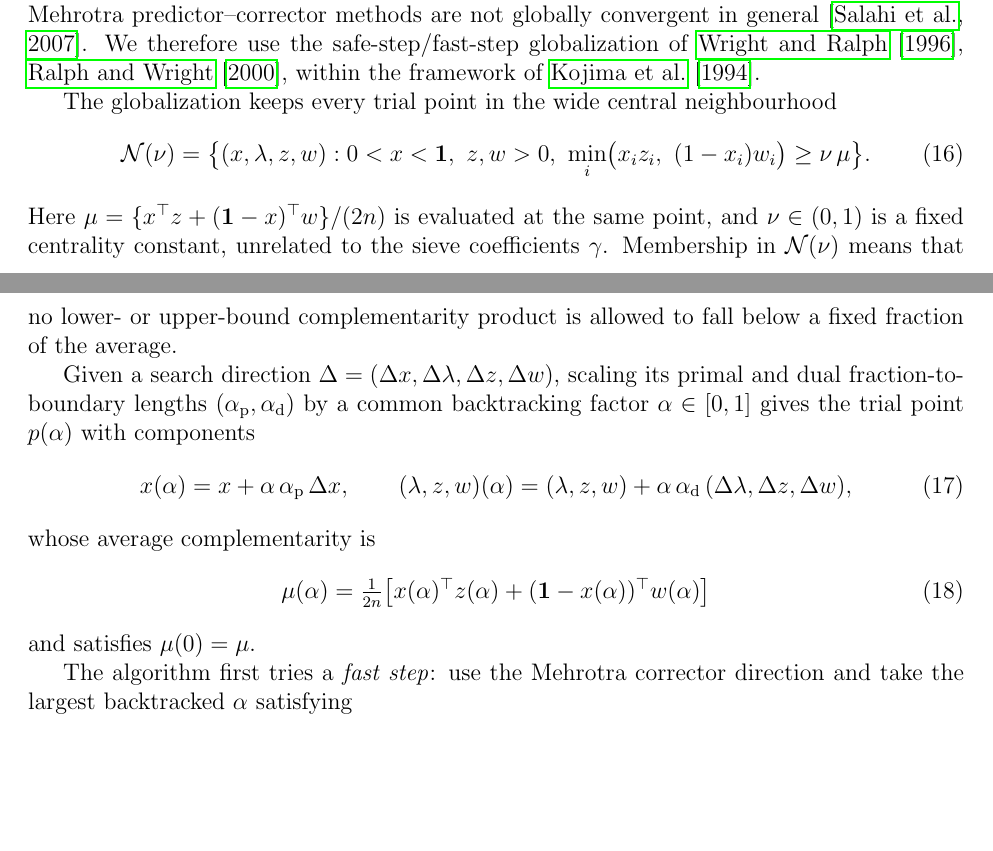
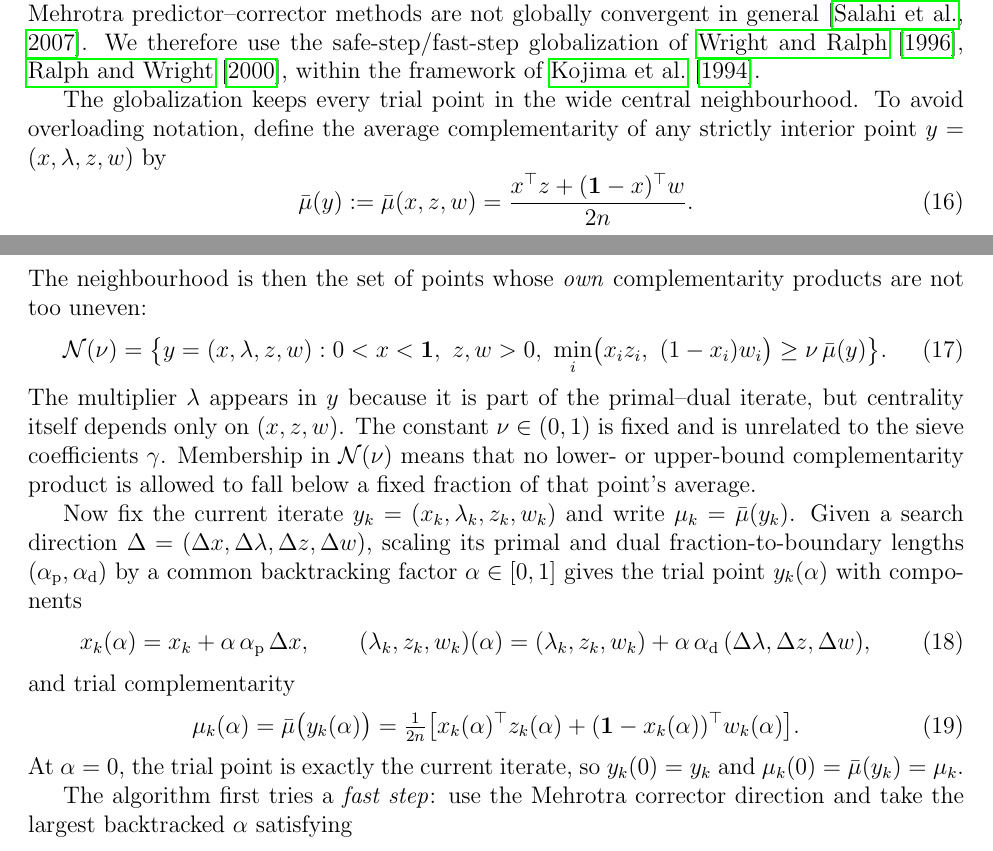
Before and after one commit to andyYaoR/PerturbedUtilityModel, a LaTeX paper (paper.tex): two parts of pages 12 and 13 of 20, joined at a grey line, cut so that both start at the same text, the shorter picture padded with empty space. Compiled offline with pdfLaTeX.

Commit message:
Clarify IPM globalization complementarity notation

```diff
--- a/paper.tex
+++ b/paper.tex
@@ -546,30 +546,45 @@ convergent in general \citep{salahi2007mehrotra}. We therefore use the
 safe-step/fast-step globalization of \citet{wright1996superlinear,ralph2000superlinear},
 within the framework of \citet{kojima1994global}.
 
-The globalization keeps every trial point in the wide central neighbourhood
+The globalization keeps every trial point in the wide central neighbourhood. To
+avoid overloading notation, define the average complementarity of any strictly
+interior point $y=(x,\lambda,z,w)$ by
+\begin{equation}\label{eq:mu-bar}
+    \bar\mu(y)
+    :=\bar\mu(x,z,w)
+    =\frac{x^\top z+(\mathbf 1-x)^\top w}{2n}.
+\end{equation}
+The neighbourhood is then the set of points whose \emph{own} complementarity
+products are not too uneven:
 \begin{equation}\label{eq:nbhd}
-    \cN(\nu)=\bigl\{(x,\lambda,z,w):0<x<\mathbf 1,\ z,w>0,\
-        \min_i\bigl(x_iz_i,\ (1-x_i)w_i\bigr)\ge\nu\,\mu\bigr\}.
+    \cN(\nu)=\bigl\{y=(x,\lambda,z,w):0<x<\mathbf 1,\ z,w>0,\
+        \min_i\bigl(x_iz_i,\ (1-x_i)w_i\bigr)\ge\nu\,\bar\mu(y)\bigr\}.
 \end{equation}
-Here $\mu=\{x^\top z+(\mathbf 1-x)^\top w\}/(2n)$ is evaluated at the same point, and
-$\nu\in(0,1)$ is a fixed centrality constant, unrelated to the sieve coefficients
-$\gamma$. Membership in $\cN(\nu)$ means that no lower- or upper-bound
-complementarity product is allowed to fall below a fixed fraction of the average.
+The multiplier $\lambda$ appears in $y$ because it is part of the primal--dual
+iterate, but centrality itself depends only on $(x,z,w)$. The constant
+$\nu\in(0,1)$ is fixed and is unrelated to the sieve coefficients $\gamma$.
+Membership in $\cN(\nu)$ means that no lower- or upper-bound complementarity
+product is allowed to fall below a fixed fraction of that point's average.
 
-Given a search direction
-$\Delta=(\Delta x,\Delta\lambda,\Delta z,\Delta w)$, scaling its primal and dual
-fraction-to-boundary lengths $(\alpha_{\mathrm p},\alpha_{\mathrm d})$
-by a common backtracking factor $\alpha\in[0,1]$ gives the trial
-point $p(\alpha)$ with components
+Now fix the current iterate
+$y_k=(x_k,\lambda_k,z_k,w_k)$ and write $\mu_k=\bar\mu(y_k)$. Given a search
+direction $\Delta=(\Delta x,\Delta\lambda,\Delta z,\Delta w)$, scaling its primal
+and dual fraction-to-boundary lengths $(\alpha_{\mathrm p},\alpha_{\mathrm d})$ by a
+common backtracking factor $\alpha\in[0,1]$ gives the trial point $y_k(\alpha)$ with
+components
 \begin{equation}\label{eq:trial-point}
-    x(\alpha)=x+\alpha\,\alpha_{\mathrm p}\,\Delta x,\qquad
-    (\lambda,z,w)(\alpha)=(\lambda,z,w)+\alpha\,\alpha_{\mathrm d}\,(\Delta\lambda,\Delta z,\Delta w),
+    x_k(\alpha)=x_k+\alpha\,\alpha_{\mathrm p}\,\Delta x,\qquad
+    (\lambda_k,z_k,w_k)(\alpha)
+    =(\lambda_k,z_k,w_k)+\alpha\,\alpha_{\mathrm d}\,(\Delta\lambda,\Delta z,\Delta w),
 \end{equation}
-whose average complementarity is
+and trial complementarity
 \begin{equation}\label{eq:mu-alpha}
-    \mu(\alpha)=\tfrac{1}{2n}\bigl[x(\alpha)^\top z(\alpha)+(\mathbf 1-x(\alpha))^\top w(\alpha)\bigr]
+    \mu_k(\alpha)=\bar\mu\bigl(y_k(\alpha)\bigr)
+    =\tfrac{1}{2n}\bigl[x_k(\alpha)^\top z_k(\alpha)
+      +(\mathbf 1-x_k(\alpha))^\top w_k(\alpha)\bigr].
 \end{equation}
-and satisfies $\mu(0)=\mu$.
+At $\alpha=0$, the trial point is exactly the current iterate, so
+$y_k(0)=y_k$ and $\mu_k(0)=\bar\mu(y_k)=\mu_k$.
 
 The algorithm first tries a \emph{fast step}: use the Mehrotra corrector direction and
 take the largest backtracked $\alpha$ satisfying
```
Also changed, not shown: paper.tex (12 more changed lines).
